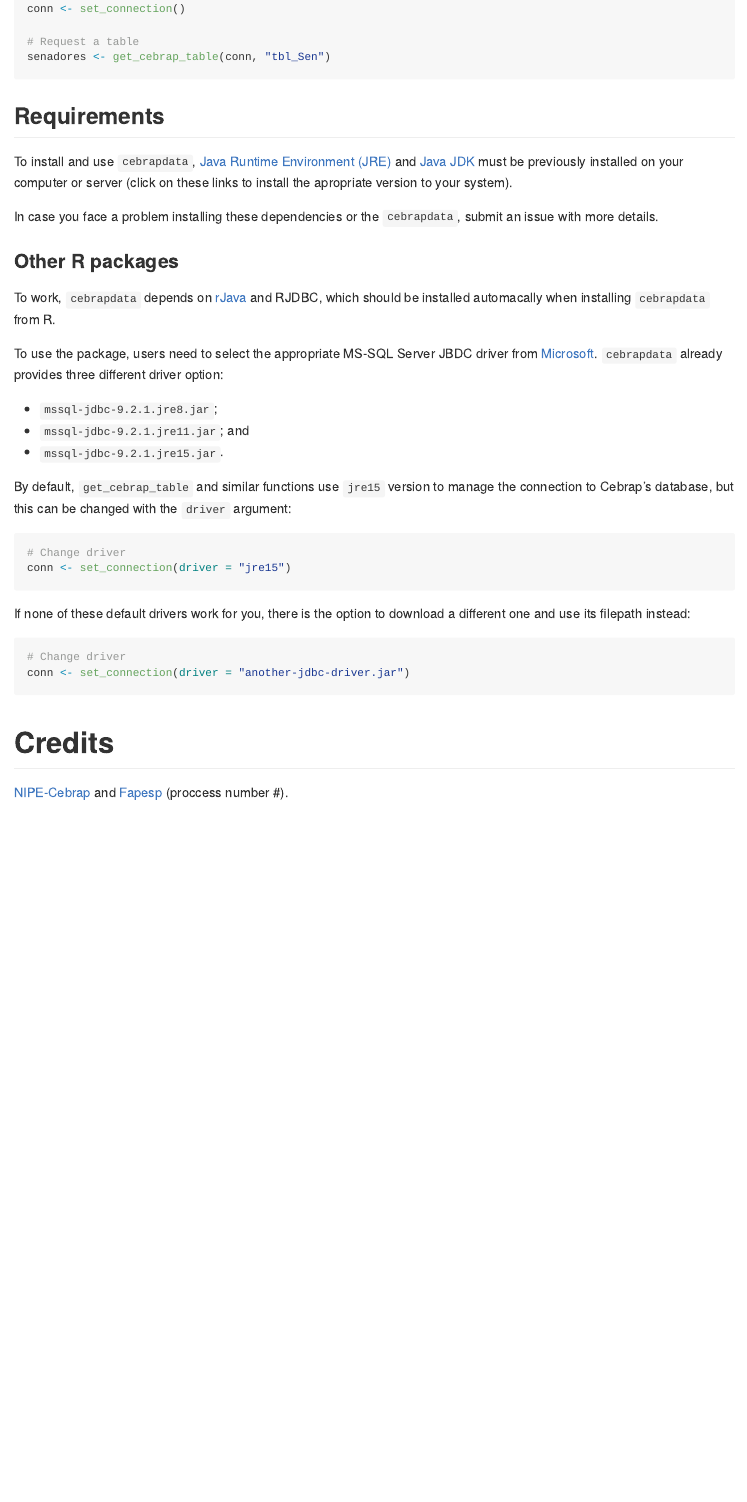
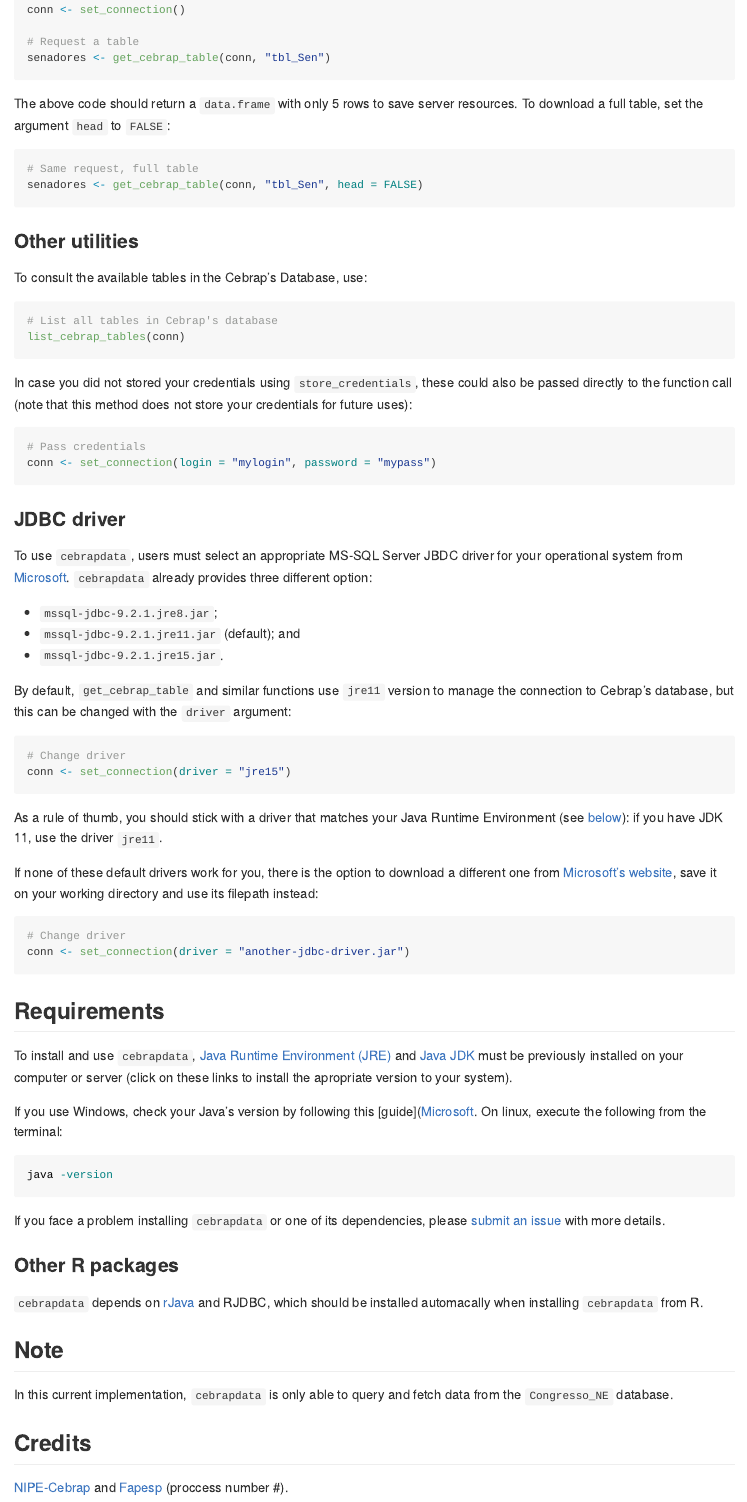
Before and after one commit to nipe-cebrap/cebrapdata, an R Markdown document (README.Rmd): the page in a window 1100 px wide, from 880 px down before the commit and from 930 px down after it, so that both start at the same text. The pictures show the output file README.md that the author committed with the source, drawn offline in the style of GitHub; badge pictures from the web are left out.

Commit message:
Updatete README

````diff
--- /dev/null
+++ b/.travis.yml
@@ -0,0 +1,4 @@
+# R for travis: see documentation at https://docs.travis-ci.com/user/languages/r
+
+language: R
+cache: packages
--- a/README.Rmd
+++ b/README.Rmd
@@ -58,32 +60,48 @@ conn <- set_connection()
 senadores <- get_cebrap_table(conn, "tbl_Sen")
 ```
 
+The above code should return a `data.frame` with only 5 rows to save server resources. To download a full table, set the argument `head` to `FALSE`:
+
+```{r, eval=FALSE}
+# Same request, full table
+senadores <- get_cebrap_table(conn, "tbl_Sen", head = FALSE)
+```
+
+### Other utilities
+
+To consult the available tables in the Cebrap's Database, use:
+
+```{r, eval=FALSE}
+# List all tables in Cebrap's database
+list_cebrap_tables(conn)
+```
 
 
-## Requirements
+In case you did not stored your credentials using `store_credentials`, these could also be passed directly to the function call (note that this method does not store your credentials for future uses):
 
-To install and use `cebrapdata`, [Java Runtime Environment (JRE)](https://www.java.com/pt-BR/download/manual.jsp) and [Java JDK](https://www.oracle.com/br/java/technologies/javase/javase-jdk8-downloads.html) must be previously installed on your computer or server (click on these links to install the apropriate version to your system).
+```{r, eval=FALSE}
+# Pass credentials
+conn <- set_connection(login = "mylogin", password = "mypass")
+```
 
-In case you face a problem installing these dependencies or the `cebrapdata`, submit an issue with more details.
+### JDBC driver
 
-### Other R packages
-
-To work, `cebrapdata` depends on [rJava](https://cran.r-project.org/web/packages/rJava/index.html) and RJDBC, which should be installed automacally when installing `cebrapdata` from R.
-
-To use the package, users need to select the appropriate MS-SQL Server JBDC driver from [Microsoft](https://docs.microsoft.com/pt-br/sql/connect/jdbc/download-microsoft-jdbc-driver-for-sql-server?view=sql-server-ver15). `cebrapdata` already provides three different driver option:
+To use `cebrapdata`, users must select an appropriate MS-SQL Server JBDC driver for your operational system from [Microsoft](https://docs.microsoft.com/pt-br/sql/connect/jdbc/download-microsoft-jdbc-driver-for-sql-server?view=sql-server-ver15). `cebrapdata` already provides three different option:
 
 - `mssql-jdbc-9.2.1.jre8.jar`;
-- `mssql-jdbc-9.2.1.jre11.jar`; and
+- `mssql-jdbc-9.2.1.jre11.jar` (default); and
 - `mssql-jdbc-9.2.1.jre15.jar`.
 
-By default, `get_cebrap_table` and similar functions use `jre15` version to manage the connection to Cebrap's database, but this can be changed with the `driver` argument:
+By default, `get_cebrap_table` and similar functions use `jre11` version to manage the connection to Cebrap's database, but this can be changed with the `driver` argument:
 
 ```{r, eval=FALSE}
 # Change driver
 conn <- set_connection(driver = "jre15")
 ```
 
-If none of these default drivers work for you, there is the option to download a different one and use its filepath instead:
+As a rule of thumb, you should stick with a driver that matches your Java Runtime Environment (see [below](#requirements)): if you have JDK 11, use the driver `jre11`.
+
+If none of these default drivers work for you, there is the option to download a different one from [Microsoft's website](https://docs.microsoft.com/pt-br/sql/connect/jdbc/download-microsoft-jdbc-driver-for-sql-server?view=sql-server-ver15), save it on your working directory and use its filepath instead:
 
 ```{r, eval=FALSE}
 # Change driver
@@ -91,6 +109,29 @@ conn <- set_connection(driver = "another-jdbc-driver.jar")
 ```
 
 
-# Credits
+## Requirements
+
+To install and use `cebrapdata`, [Java Runtime Environment (JRE)](https://www.java.com/pt-BR/download/manual.jsp) and [Java JDK](https://www.oracle.com/br/java/technologies/javase/javase-jdk8-downloads.html) must be previously installed on your computer or server (click on these links to install the apropriate version to your system).
+
+If you use Windows, check your Java's version by following this [guide]([Microsoft](https://docs.microsoft.com/pt-br/sql/connect/jdbc/download-microsoft-jdbc-driver-for-sql-server?view=sql-server-ver15). On linux, execute the following from the terminal:
+
+```{bash, eval=FALSE}
+java -version
+```
+
+If you face a problem installing `cebrapdata` or one of its dependencies, please [submit an issue](https://github.com/nipe-cebrap/cebrapdata/issues) with more details.
+
+
+### Other R packages
+
+`cebrapdata` depends on [rJava](https://cran.r-project.org/web/packages/rJava/index.html) and RJDBC, which should be installed automacally when installing `cebrapdata` from R.
+
+
+## Note
+
+In this current implementation, `cebrapdata` is only able to query and fetch data from the `Congresso_NE` database.
+
+
+## Credits
 
 [NIPE-Cebrap](https://cebrap.org.br/nucleos/nucleo-instituicoes-politicas-e-eleicoes/) and [Fapesp](https://fapesp.br/) (proccess number #).
````
Also changed, not shown: R/credentials.R (+1 -1 lines), R/queries.R (+11 -3 lines), R/connection.R (line endings or trailing spaces), README.md, README.Rmd (4 more changed lines), 2 other files.
